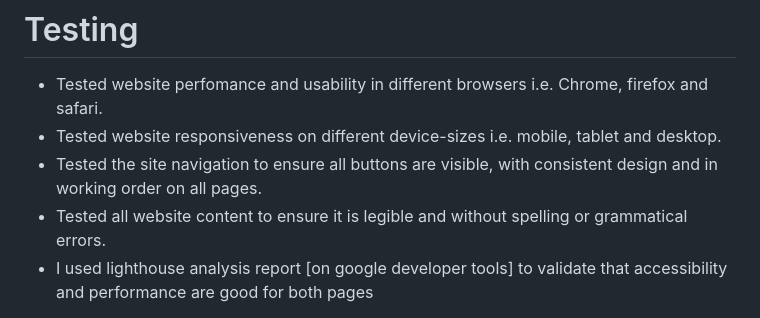
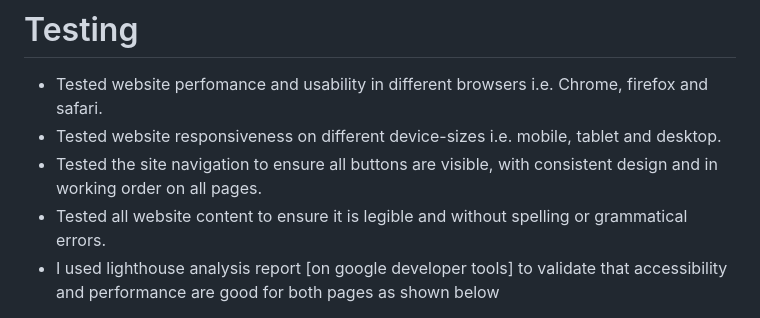
Before and after one commit to Flora-King/Project2, a Markdown page: README.md, the part around one of its changes. Drawn GitHub-style.

Commit message:
Amend the lighthouse analysis report in README.md fle to reflect changes made to overall code

```diff
--- a/README.md
+++ b/README.md
@@ -40,5 +40,5 @@ The live website can be found here [Fancy_Trivia]:https://flora-king.github.io/P
 * Tested website responsiveness on different device-sizes i.e. mobile, tablet and desktop.
 * Tested the site navigation to ensure all buttons are visible, with consistent design and in working order on all pages.
 * Tested all website content to ensure it is legible and without spelling or grammatical errors.
-* I used lighthouse analysis report [on google developer tools] to validate that accessibility and performance are good for both pages
+* I used lighthouse analysis report [on google developer tools] to validate that accessibility and performance are good for both pages as shown below
 
```
Also changed, not shown: other parts of README.md (+1 -1 lines).
